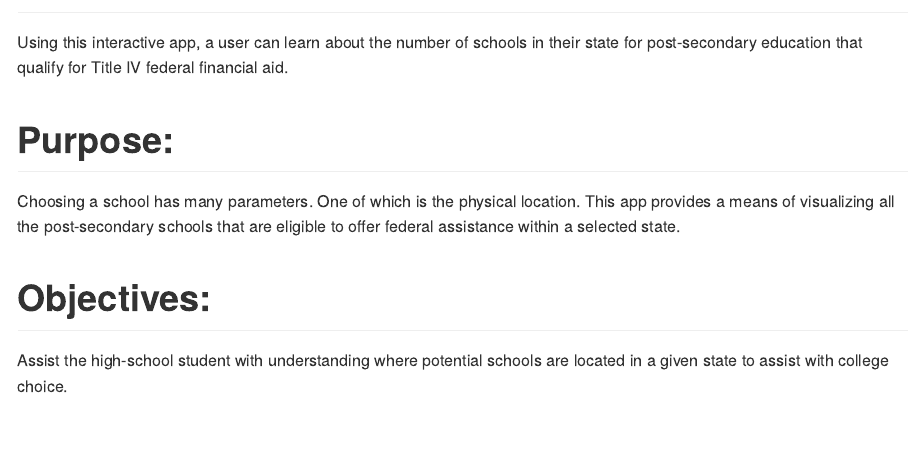
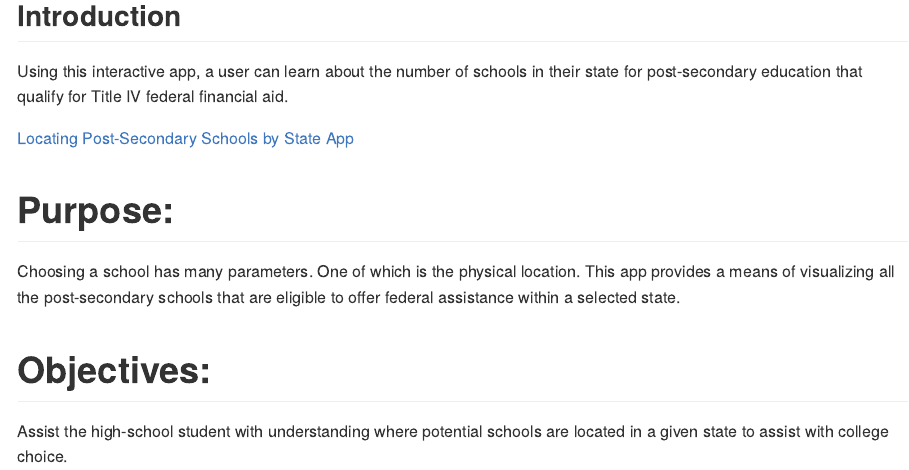
Before and after one commit to ShelleyStall/DataProd_ShinyAppPitch, an R Markdown document (index.Rmd): the page in a window 1100 px wide, from 60 px down before the commit and from 30 px down after it, so that both start at the same text. The pictures show the output file index.md that the author committed with the source, drawn offline in the style of GitHub.

Commit message:
updated app link

```diff
--- a/index.Rmd
+++ b/index.Rmd
@@ -14,6 +14,8 @@ knit        : slidify::knit2slides
 ## Introduction
 
 Using this interactive app, a user can learn about the number of schools in their state for post-secondary education that qualify for Title IV federal financial aid.
+
+[Locating Post-Secondary Schools by State App](http://shelleystall.shinyapps.io/DataProd/)
 
 # Purpose:
 
```
Also changed, not shown: index.html, index.md.
